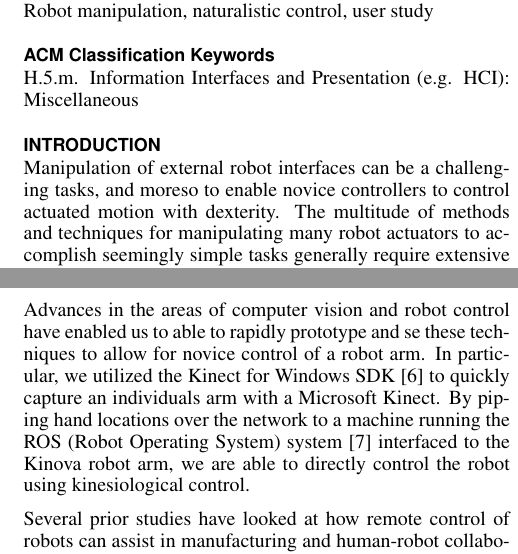
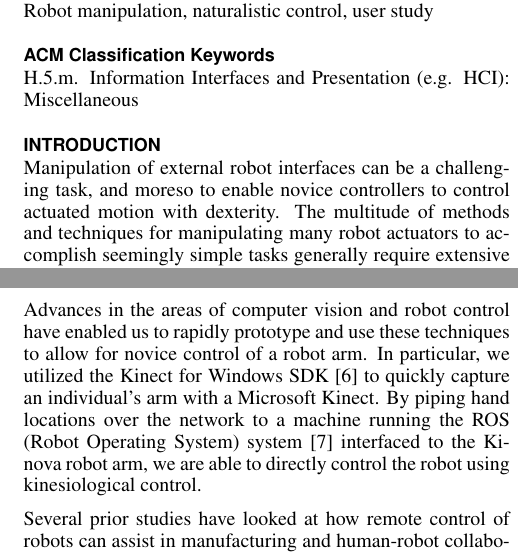
Before and after one commit to caomw/cs770-project, a LaTeX document (Report/robot-control.tex): two parts of the columns of pages 1 and 2 of 5, joined at a grey line, cut so that both start at the same text. Compiled offline with pdfLaTeX.

Commit message:
caught some typos

```diff
--- a/Report/robot-control.tex
+++ b/Report/robot-control.tex
@@ -98,7 +98,7 @@ While robots have the potential for increasing dexterity for completing manufact
 
 \section{Introduction}
 
-Manipulation of external robot interfaces can be a challenging tasks, and moreso to enable novice controllers to control actuated motion with dexterity.  The multitude of methods and techniques for manipulating many robot actuators to accomplish seemingly simple tasks generally require extensive training and practice.  Many typical control methods for actuated robots require the operator to make a cognitive map from control space to the three-dimensional space in which the robot operates.  In our work, we explore kinesological control of a robot arm for novice users, looking at precision tasks that have a one-to-one mapping with human motion and those that do not.  We constract this kinesological control with conventional joystick manipulation, which provides more direct input to the robot.
+Manipulation of external robot interfaces can be a challenging task, and moreso to enable novice controllers to control actuated motion with dexterity.  The multitude of methods and techniques for manipulating many robot actuators to accomplish seemingly simple tasks generally require extensive training and practice.  Many typical control methods for actuated robots require the operator to make a cognitive map from control space to the three-dimensional space in which the robot operates.  In our work, we explore kinesological control of a robot arm for novice users, looking at precision tasks that have a one-to-one mapping with human motion and those that do not.  We construct this kinesological control with conventional joystick manipulation, which provides more direct input to the robot.
 
 In the implementation of our work, we have developed a system that uses computer vision to track an individual's arm in three-dimensional space and map that input to the end effector of a Kinova Mico robot arm.  Our kinesological implementation allows for real-time manipulation and control of the robot arm in real-time, and in conjunction with gyroscope readings from a smart glove worn by the individual, allows a user to move, rotate, and actuate fingers of the hand without direct manipulation of a joystick. In our experimentation, we also allow users to use the Kinova-included joystick to accomplish similar tasks. Through our study, we show how tasks that do not map one-to-one with natural movement can have limitations that need non-kinesological (e.g. direct) control to overcome.  However, we also show that depending on the task type, the control type had a strong effect on user perception.
 
@@ -111,7 +111,7 @@ In the implementation of our work, we have developed a system that uses computer
 
 \section{Background}
 
-Advances in the areas of computer vision and robot control have enabled us to able to rapidly prototype and se these techniques to allow for novice control of a robot arm.  In particular, we utilized the Kinect for Windows SDK~\cite{Kinect} to quickly capture an individuals arm with a Microsoft Kinect.  By piping hand locations over the network to a machine running the ROS (Robot Operating System) system~\cite{ROS} interfaced to the Kinova robot arm, we are able to directly control the robot using kinesiological control.
+Advances in the areas of computer vision and robot control have enabled us to rapidly prototype and use these techniques to allow for novice control of a robot arm.  In particular, we utilized the Kinect for Windows SDK~\cite{Kinect} to quickly capture an individual's arm with a Microsoft Kinect.  By piping hand locations over the network to a machine running the ROS (Robot Operating System) system~\cite{ROS} interfaced to the Kinova robot arm, we are able to directly control the robot using kinesiological control.
 
 Several prior studies have looked at how remote control of robots can assist in manufacturing and human-robot collaboration tasks. Our work context follows a long line of research in bilateral teleoperation (see Hokayem and Spong for a wide-spanning survey~\cite{hokayem2006bilateral}), which concerns issues of stability and telepresence.  Critically, the two-way feedback mechanisms between the human operator and the robotic analog needs to be such to minimize perceptible latency in the connection, and also provide enough feedback to judge and adapt input.  Park \emph{et al.} represents some early work in teleoperation to help smooth error in input to the output trajectory in the robot.  The authors use differing stiffnesses of objects that the robot interacts with to vary how the robot communicates with the controller, and represents an advancement in bilateral teleoperation.
 
```
